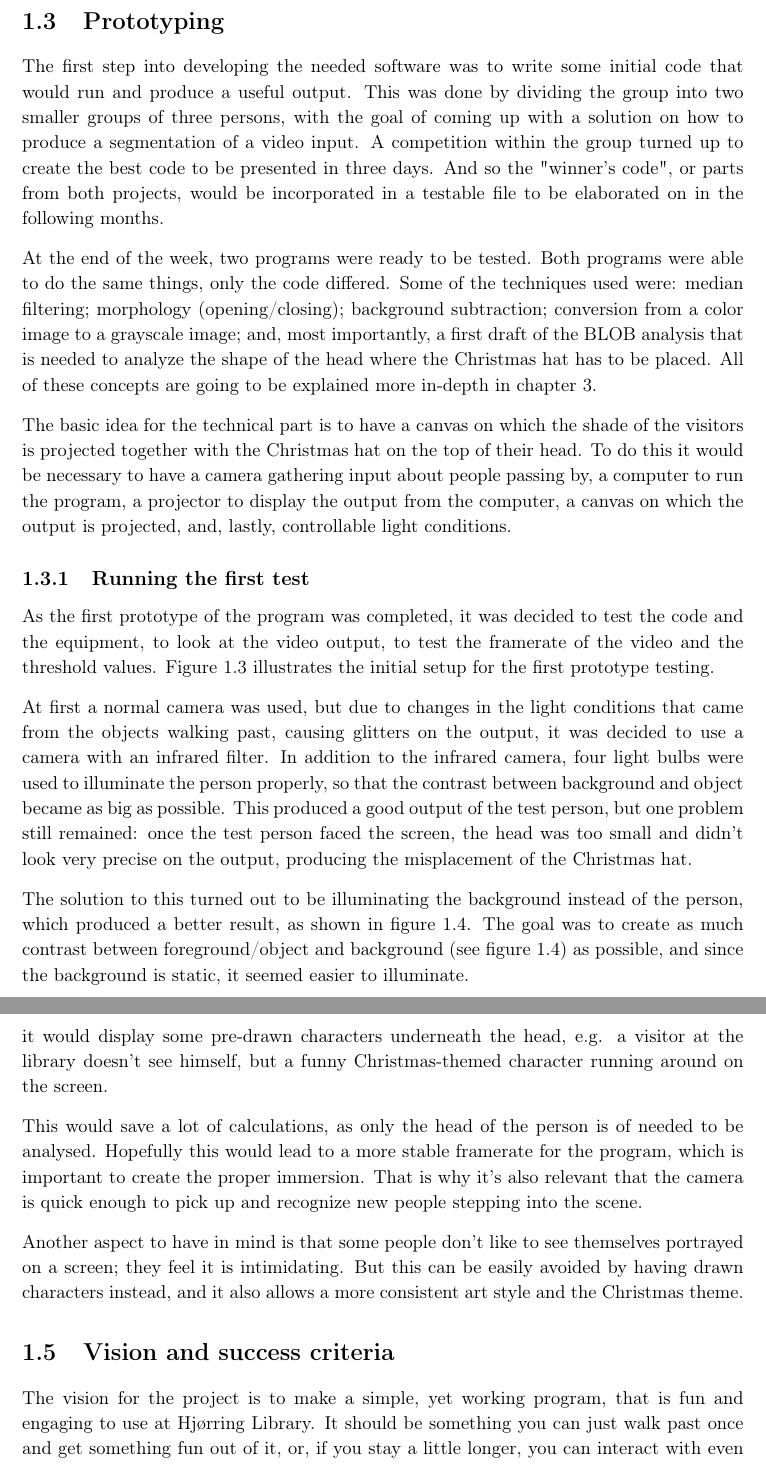
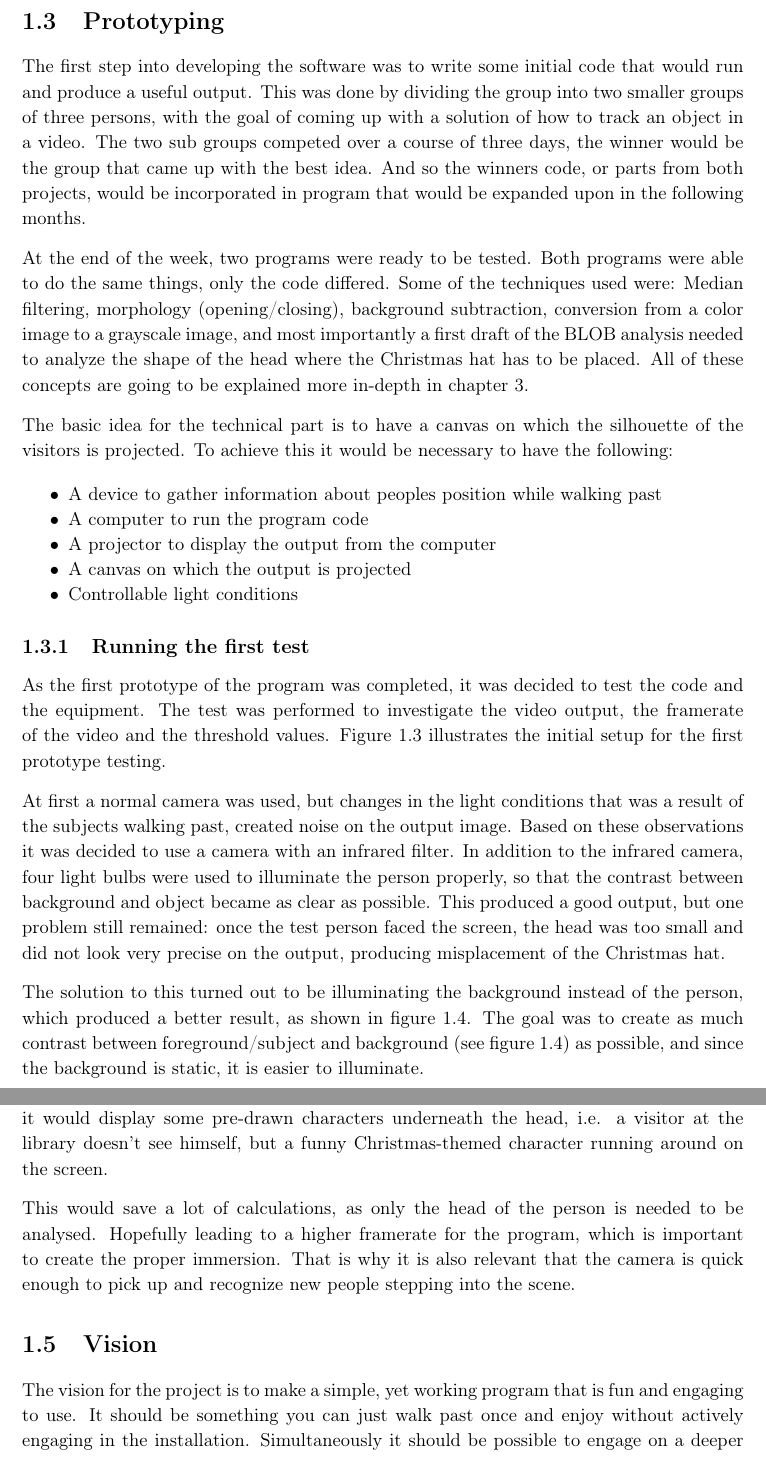
Before and after one commit to Wikzo/MagicCanvas_MedialogyP3_2012, a LaTeX thesis (Report/master.tex, which reads Report/task.tex): two parts of pages 10 and 12 of 98, joined at a grey line, cut so that both start at the same text. Compiled offline with pdfLaTeX.

Commit message:
jesus er nice

```diff
--- a/Report/task.tex
+++ b/Report/task.tex
@@ -86,23 +86,24 @@ Two members of the group then travelled to Hj{\o}rring to find a proper location
 %\subsection{The initial goal}
 
 \section{Prototyping}
-The first step into developing the needed software was to write some initial code that would run and produce a useful output. This was done by dividing the group into two smaller groups of three persons, with the goal of coming up with a solution on how to produce a segmentation of a video input. A competition within the group turned up to create the best code to be presented in three days. And so the "winner's code", or parts from both projects, would be incorporated in a testable file to be elaborated on in the following months.
+The first step into developing the software was to write some initial code that would run and produce a useful output. This was done by dividing the group into two smaller groups of three persons, with the goal of coming up with a solution of how to track an object in a video. The two sub groups competed over a course of three days, the winner would be the group that came up with the best idea. And so the winners code, or parts from both projects, would be incorporated in program that would be expanded upon in the following months.
 
-At the end of the week, two programs were ready to be tested. Both programs were able to do the same things, only the code differed. Some of the techniques used were: median filtering; morphology (opening/closing); background subtraction; conversion from a color image to a grayscale image; and, most importantly, a first draft of the BLOB analysis that is needed to analyze the shape of the head where the Christmas hat has to be placed. All of these concepts are going to be explained more in-depth in chapter \ref{theory_part}.
+At the end of the week, two programs were ready to be tested. Both programs were able to do the same things, only the code differed. Some of the techniques used were: Median filtering, morphology (opening/closing), background subtraction, conversion from a color image to a grayscale image, and most importantly a first draft of the BLOB analysis needed to analyze the shape of the head where the Christmas hat has to be placed. All of these concepts are going to be explained more in-depth in chapter \ref{theory_part}.
 
-The basic idea for the technical part is to have a canvas on which the shade of the visitors is projected together with the Christmas hat on the top of their head. To do this it would be necessary to have a camera gathering input about people passing by, a computer to run the program, a projector to display the output from the computer, a canvas on which the output is projected, and, lastly, controllable light conditions.
+The basic idea for the technical part is to have a canvas on which the silhouette of the visitors is projected. To achieve this it would be necessary to have the following:
 
-%\begin{itemize}
-%\item A web camera to gather input about people walking past
-%\item A computer to run the program code
-%\item A projector to display the output from the computer
-%\item A canvas on which the output is projected
-%\item Controllable light conditions
-%\item Power, cables, etc.
-%\end{itemize}
+% a camera gathering input about people passing by, a computer to run the program, a projector to display the output from the computer, a canvas on which the output is projected, and, lastly, controllable light conditions.
+
+\begin{itemize}
+\item A device to gather information about peoples position while walking past
+\item A computer to run the program code
+\item A projector to display the output from the computer
+\item A canvas on which the output is projected
+\item Controllable light conditions
+\end{itemize}
 
 \subsection{Running the first test}
-As the first prototype of the program was completed, it was decided to test the code and the  equipment, to look at the video output, to test the framerate of the video and the threshold values. Figure \ref{fig:ir_cam_test} illustrates the initial setup for the first prototype testing.
+As the first prototype of the program was completed, it was decided to test the code and the  equipment. The test was performed to investigate the video output, the framerate of the video and the threshold values. Figure \ref{fig:ir_cam_test} illustrates the initial setup for the first prototype testing.
 
 \begin{figure}[htbp]
 \centering
@@ -111,9 +112,9 @@ As the first prototype of the program was completed, it was decided to test the
 \label{fig:ir_cam_test}
 \end{figure}
 
-At first a normal camera was used, but due to changes in the light conditions that came from the objects walking past, causing glitters on the output, it was decided to use a camera with an infrared filter. In addition to the infrared camera, four light bulbs were used to illuminate the person properly, so that the contrast between background and object became as big as possible. This produced a good output of the test person, but one problem still remained: once the test person faced the screen, the head was too small and didn't look very precise on the output, producing the misplacement of the Christmas hat.
+At first a normal camera was used, but changes in the light conditions that was a result of the subjects walking past, created noise on the output image. Based on these observations it was decided to use a camera with an infrared filter. In addition to the infrared camera, four light bulbs were used to illuminate the person properly, so that the contrast between background and object became as clear as possible. This produced a good output, but one problem still remained: once the test person faced the screen, the head was too small and did not look very precise on the output, producing misplacement of the Christmas hat.
 
-The solution to this turned out to be illuminating the background instead of the person, which produced a better result, as shown in figure \ref{fig:max_subtracted}. The goal was to create as much contrast between foreground/object and background (see figure \ref{fig:max_subtracted}) as possible, and since the background is static, it seemed easier to illuminate.
+The solution to this turned out to be illuminating the background instead of the person, which produced a better result, as shown in figure \ref{fig:max_subtracted}. The goal was to create as much contrast between foreground/subject and background (see figure \ref{fig:max_subtracted}) as possible, and since the background is static, it is easier to illuminate.
 
 \begin{figure}[htbp]
 \centering
@@ -132,11 +133,10 @@ This dilemma were brought up and various suggestions were given, such as looking
 %Considering the new information gathered, it was decided to take the project in a slightly different direction.
 
 \subsection{Using Christmas characters instead of showing the actual person}
-Instead of outputting the entire input image (the person itself) and performing several image operations, it was chosen to limit the amount of data used to find the person. Instead of looking at the whole shape, the program should only look for the head. Then it would display some pre-drawn characters underneath the head, e.g. a visitor at the library doesn't see himself, but a funny Christmas-themed character running around on the screen.
+Instead of outputting the entire input image (the person) and performing several image processing operations, it was chosen to limit the amount of data used to find the person. Instead of looking at the whole shape, the program should only look for the head. Then it would display some pre-drawn characters underneath the head, i.e. a visitor at the library doesn't see himself, but a funny Christmas-themed character running around on the screen.
 
-This would save a lot of calculations, as only the head of the person is of needed to be analysed. Hopefully this would lead to a more stable framerate for the program, which is important to create the proper immersion. That is why it's also relevant that the camera is quick enough to pick up and recognize new people stepping into the scene.
+This would save a lot of calculations, as only the head of the person is needed to be analysed. Hopefully leading to a higher framerate for the program, which is important to create the proper immersion. That is why it is also relevant that the camera is quick enough to pick up and recognize new people stepping into the scene.
 
-Another aspect to have in mind is that some people don't like to see themselves portrayed on a screen; they feel it is intimidating. But this can be easily avoided by having drawn characters instead, and it also allows a more consistent art style and the Christmas theme.
+\section{Vision}
+The vision for the project is to make a simple, yet working program that is fun and engaging to use. It should be something you can just walk past once and enjoy without actively engaging in the installation. Simultaneously it should be possible to engage on a deeper level; you should also be able to interact with the installation. It is not meant as a game per se, but more like an interactive playground where you can move around and have fun. Another interesting aspect would be that the program should be fairly self-maintained and independent.
 
-\section{Vision and success criteria}
-The vision for the project is to make a simple, yet working program, that is fun and engaging to use at Hj{\o}rring Library. It should be something you can just walk past once and get something fun out of it, or, if you stay a little longer, you can interact with even more. It is not meant as a game per se, but more like an interactive playground where you can move around and have a good time. Another interesting aspect would be that the program should be fairly self-maintained and independent, meaning that it should need little maintenance work from the staff of the library.
```
Also changed, not shown: Report/task.tex (27 more changed lines).
